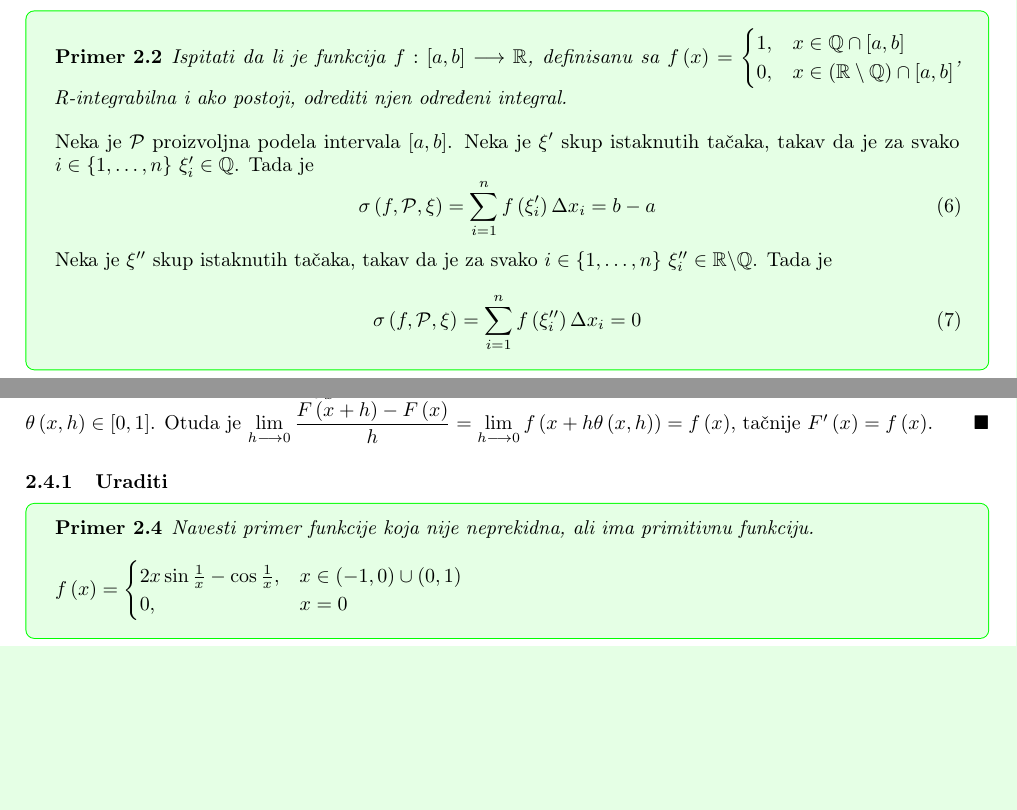
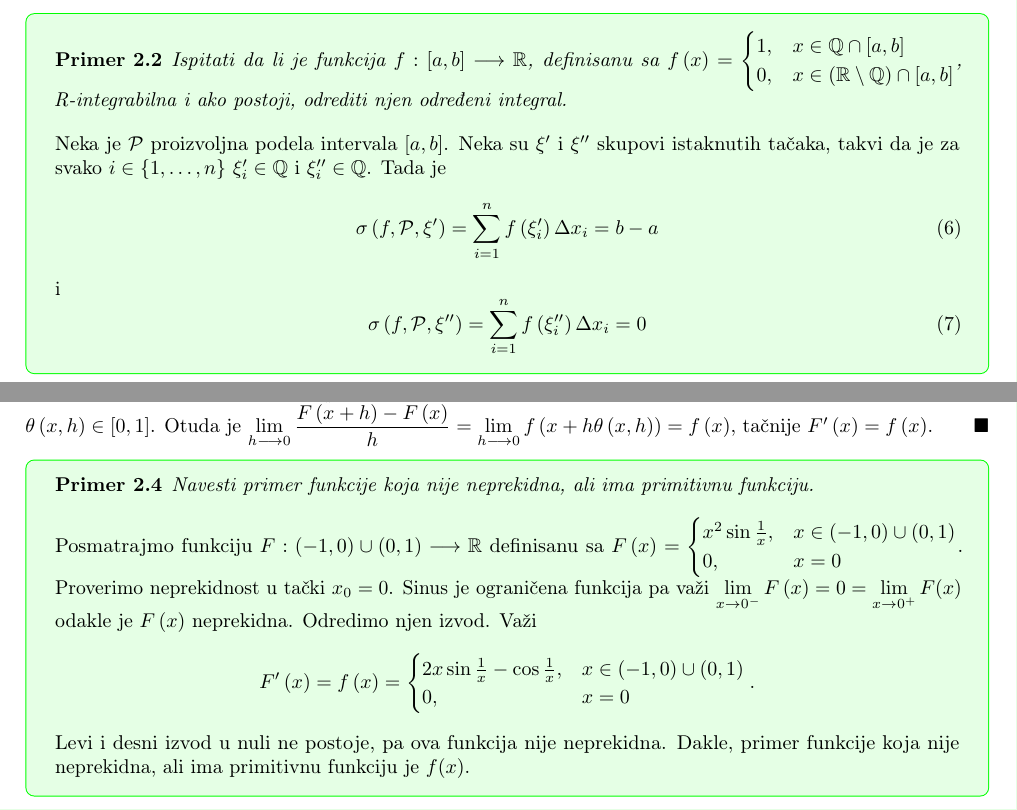
Before and after one commit to cvnpko/analiza_2_skripta, a LaTeX document (main.tex): two parts of pages 16 and 21 of 22, joined at a grey line, cut so that both start at the same text, the shorter picture padded with empty space. Compiled offline with pdfLaTeX.

```diff
--- a/main.tex
+++ b/main.tex
@@ -987,21 +987,22 @@
                 0, & x \in \left(\mathbb{R} \setminus \mathbb{Q}\right) \cap \left[a,b\right]
             \end{cases}$, R-integrabilna i ako postoji, odrediti njen određeni integral.
     \end{prim}
-    Neka je $\mathcal{P}$ proizvoljna podela intervala $\left[a,b\right]$. Neka je $\xi'$ skup
-    istaknutih tačaka, takav da je za svako $i\in\left\{1,\dotsc,n\right\}$ $\xi_i'\in\mathbb{Q}$.
-    Tada je
+    Neka je $\mathcal{P}$ proizvoljna podela intervala $\left[a,b\right]$. Neka su $\xi'$ i $\xi''$ skupovi
+    istaknutih tačaka, takvi da je za svako $i\in\left\{1,\dotsc,n\right\}$ $\xi_i'\in\mathbb{Q}$ i
+    $\xi_i''\in\mathbb{Q}$. Tada je
     \begin{equation}
         \label{primer_2.2:eq1}
-        \sigma\left(f,\mathcal{P},\xi\right)=\sum_{i=1}^{n}f\left(\xi_i'\right)\Delta x_i=b-a
+        \sigma\left(f,\mathcal{P},\xi'\right)=\sum_{i=1}^{n}f\left(\xi_i'\right)\Delta x_i=b-a
     \end{equation}
-    Neka je $\xi''$ skup istaknutih tačaka, takav da je za svako $i\in\left\{1,\dotsc,n\right\}$ $\xi_i''\in\mathbb{R}\backslash\mathbb{Q}$.
-    Tada je
+    i
     \begin{equation}
         \label{primer_2.2:eq2}
-        \sigma\left(f,\mathcal{P},\xi\right)=\sum_{i=1}^{n}f\left(\xi_i''\right)\Delta x_i=0
+        \sigma\left(f,\mathcal{P},\xi''\right)=\sum_{i=1}^{n}f\left(\xi_i''\right)\Delta x_i=0
     \end{equation}
 
-\end{primbox}
+
+\end{primbox}
+
 \begin{primbox}
     \label{primer_2.3}
     \begin{prim}
@@ -1417,16 +1418,24 @@
 $F'\left(x\right) = f\left(x\right)$.
 \null\hfill $\blacksquare$\par
 
-\subsubsection{Uraditi}
 \begin{primbox}
     \label{primer_2.4}
     \begin{prim}
         Navesti primer funkcije koja nije neprekidna, ali ima primitivnu funkciju.
     \end{prim}
-    $f\left(x\right) = \begin{cases}
+    Posmatrajmo funkciju $F: \left(-1,0\right)\cup\left(0,1\right)\longrightarrow\mathbb{R}$ definisanu sa
+    $F\left(x\right) = \begin{cases}
+            x^2\sin\frac{1}{x}, & x\in\left(-1,0\right)\cup\left(0,1\right) \\
+            0,                  & x = 0
+        \end{cases}$.
+    Proverimo neprekidnost u tački $x_0=0$. Sinus je ograničena funkcija pa važi
+    $\lim\limits_{x\rightarrow 0^-}F\left(x\right)=0=\lim\limits_{x\rightarrow 0^+}F(x)$
+    odakle je $F\left(x\right)$ neprekidna. Odredimo njen izvod. Važi $$F'\left(x\right)=f\left(x\right) = \begin{cases}
             2x\sin\frac{1}{x} - \cos\frac{1}{x}, & x\in\left(-1,0\right)\cup\left(0,1\right) \\
             0,                                   & x = 0
-        \end{cases}$
+        \end{cases}.$$
+    Levi i desni izvod u nuli ne postoje, pa ova funkcija nije neprekidna.
+    Dakle, primer funkcije koja nije neprekidna, ali ima primitivnu funkciju je $f(x)$.
 \end{primbox}
 
 \begin{teoremabox}
```
Also changed, not shown: main.pdf, main.tex (4 more changed lines), 2 other files.
